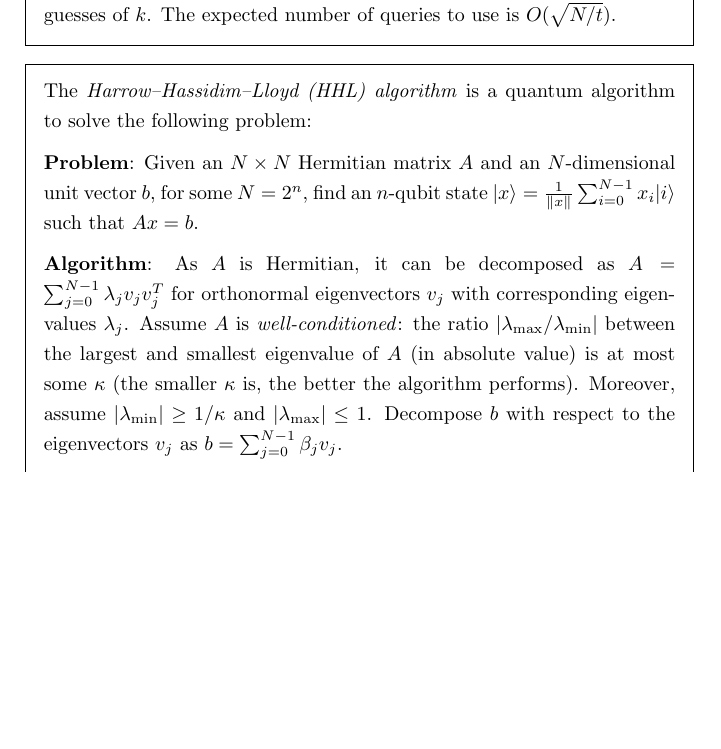
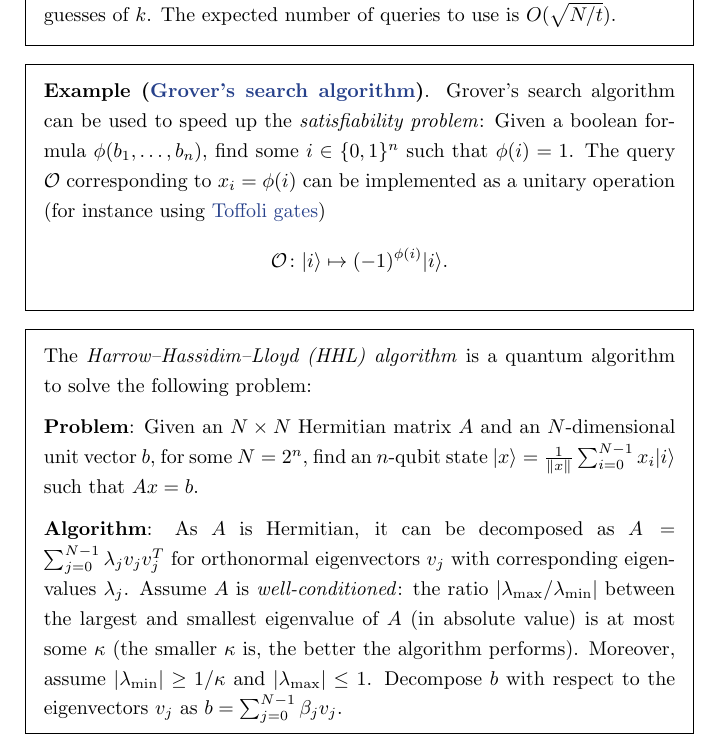
Before and after one commit to jessetvogel/quantum-glossary, a LaTeX document (tex/main.tex, which reads tex/Quantum Computing/algorithms.tex): part of page 16 of 17, cut so that both start at the same text, the shorter picture padded with empty space. Compiled offline with pdfLaTeX.

Commit message:
add example: Grover's search

```diff
--- a/tex/Quantum Computing/algorithms.tex
+++ b/tex/Quantum Computing/algorithms.tex
@@ -115,6 +115,11 @@
     Since $\arcsin(\theta_0) \ge \theta_0$, the number of Grover iterates is $k \le \tfrac{\pi}{4} \theta_0 \le \tfrac{\pi}{4} \sqrt{N/t}$. When $t$ is unknown, the above algorithm is run for different guesses of $k$. The expected number of queries to use is $O(\sqrt{N / t})$.
 \end{topic}
 
+\begin{example}{grover-search-algorithm}
+    Grover's search algorithm can be used to speed up the \textit{satisfiability problem}: Given a boolean formula $\phi(b_1, \ldots, b_n)$, find some $i \in \{ 0, 1\}^n$ such that $\phi(i) = 1$. The query $\mathcal{O}$ corresponding to $x_i = \phi(i)$ can be implemented as a unitary operation (for instance using \tref{toffoli-gate}{Toffoli gates})
+    \[ \mathcal{O} \colon \ket{i} \mapsto (-1)^{\phi(i)} \ket{i} . \]
+\end{example}
+
 \begin{topic}{hhl-algorithm}{Harrow--Hassidim--Lloyd (HHL) algorithm}
     The \emph{Harrow--Hassidim--Lloyd (HHL) algorithm} is a quantum algorithm to solve the following problem:
 
```
